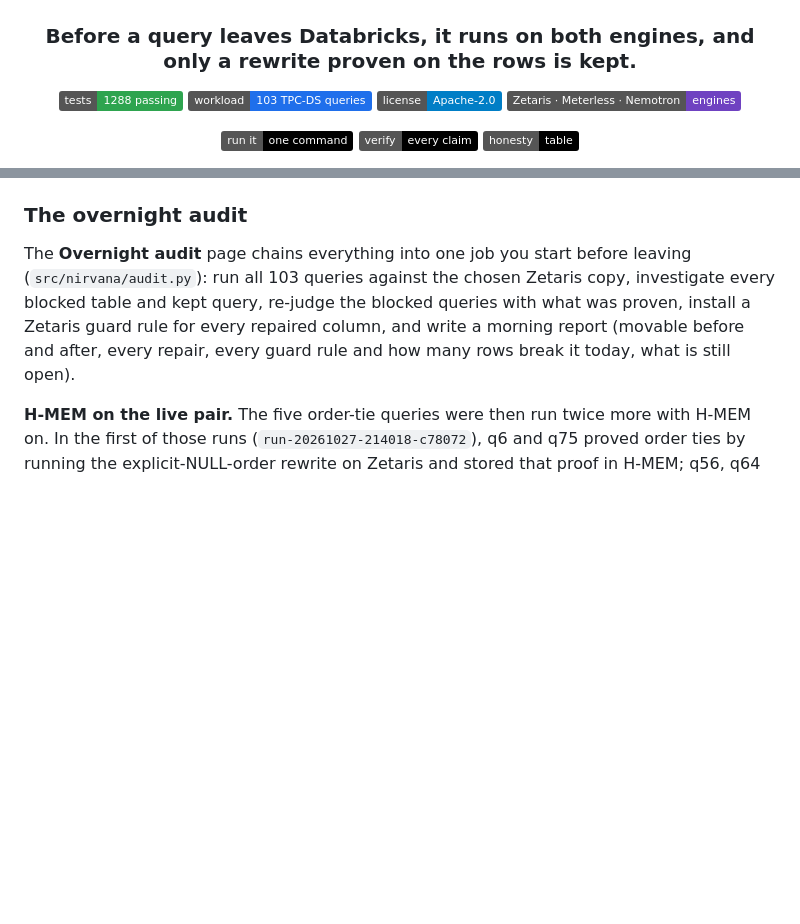
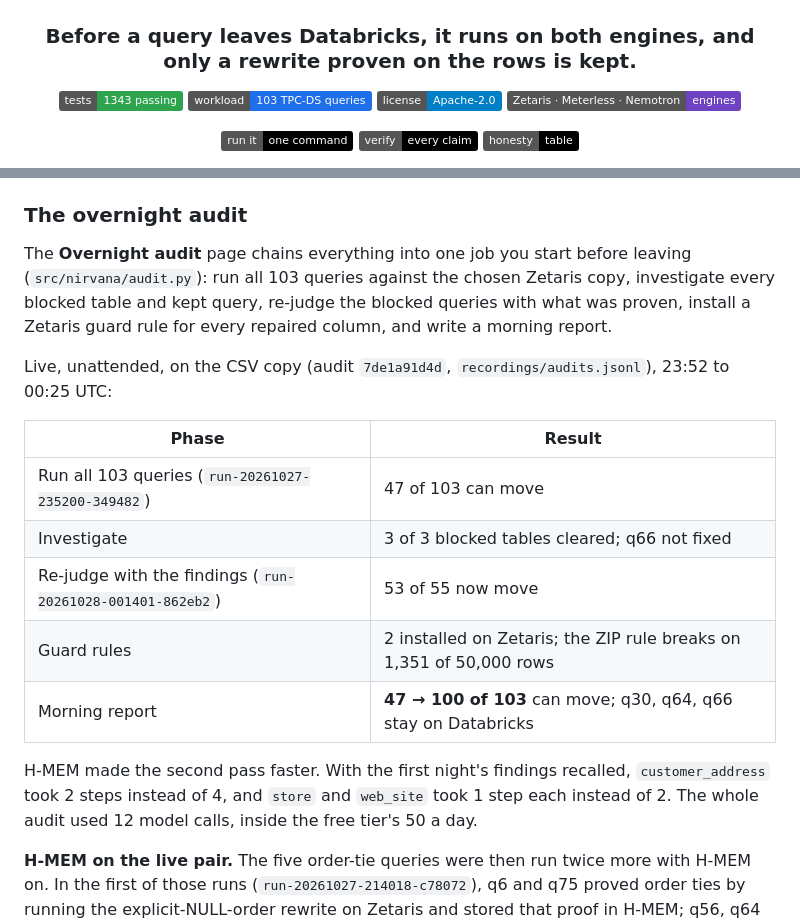
Before and after one commit to subheeksh5599/nirvana, a Markdown page: README.md, 2 parts joined by grey strips. Drawn GitHub-style; badges without logos; blank space fills up the shorter version.

Commit message:
Document the live overnight audit

```diff
--- a/README.md
+++ b/README.md
@@ -4,7 +4,7 @@
 
 ### Before a query leaves Databricks, it runs on both engines, and only a rewrite proven on the rows is kept.
 
-[![tests](https://img.shields.io/badge/tests-1288%20passing-2ea44f)](#tests)
+[![tests](https://img.shields.io/badge/tests-1343%20passing-2ea44f)](#tests)
 [![workload](https://img.shields.io/badge/workload-103%20TPC--DS%20queries-1f6feb)](#the-workload)
 [![license](https://img.shields.io/badge/license-Apache--2.0-blue)](LICENSE)
 [![stack](https://img.shields.io/badge/Zetaris%20%C2%B7%20Meterless%20%C2%B7%20Nemotron-engines-6f42c1)](#where-each-sponsor-technology-is-load-bearing)
@@ -380,7 +380,19 @@ Live, on the CSV copy (`recordings/investigations.jsonl`):
 
 ### The overnight audit
 
-The **Overnight audit** page chains everything into one job you start before leaving (`src/nirvana/audit.py`): run all 103 queries against the chosen Zetaris copy, investigate every blocked table and kept query, re-judge the blocked queries with what was proven, install a Zetaris guard rule for every repaired column, and write a morning report (movable before and after, every repair, every guard rule and how many rows break it today, what is still open).
+The **Overnight audit** page chains everything into one job you start before leaving (`src/nirvana/audit.py`): run all 103 queries against the chosen Zetaris copy, investigate every blocked table and kept query, re-judge the blocked queries with what was proven, install a Zetaris guard rule for every repaired column, and write a morning report.
+
+Live, unattended, on the CSV copy (audit `7de1a91d4d`, `recordings/audits.jsonl`), 23:52 to 00:25 UTC:
+
+| Phase | Result |
+|---|---|
+| Run all 103 queries (`run-20261027-235200-349482`) | 47 of 103 can move |
+| Investigate | 3 of 3 blocked tables cleared; q66 not fixed |
+| Re-judge with the findings (`run-20261028-001401-862eb2`) | 53 of 55 now move |
+| Guard rules | 2 installed on Zetaris; the ZIP rule breaks on 1,351 of 50,000 rows |
+| Morning report | **47 → 100 of 103** can move; q30, q64, q66 stay on Databricks |
+
+H-MEM made the second pass faster. With the first night's findings recalled, `customer_address` took 2 steps instead of 4, and `store` and `web_site` took 1 step each instead of 2. The whole audit used 12 model calls, inside the free tier's 50 a day.
 
 **H-MEM on the live pair.** The five order-tie queries were then run twice more with H-MEM on. In the first of those runs (`run-20261027-214018-c78072`), q6 and q75 proved order ties by running the explicit-NULL-order rewrite on Zetaris and stored that proof in H-MEM; q56, q64 and q77 recalled q6's proof and skipped the rewrite run. In the second run (`run-20261027-214316-14f1f0`) all five recalled it, and Zetaris time for the five queries fell from 32.2 s to 22.2 s with the same verdicts. Both runs are in `recordings/`.
 
```
